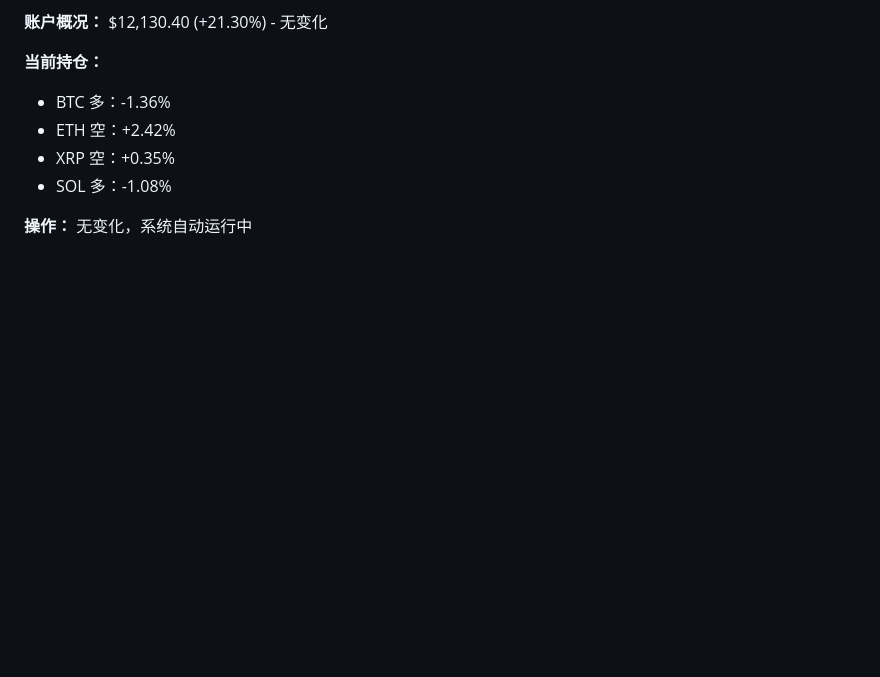
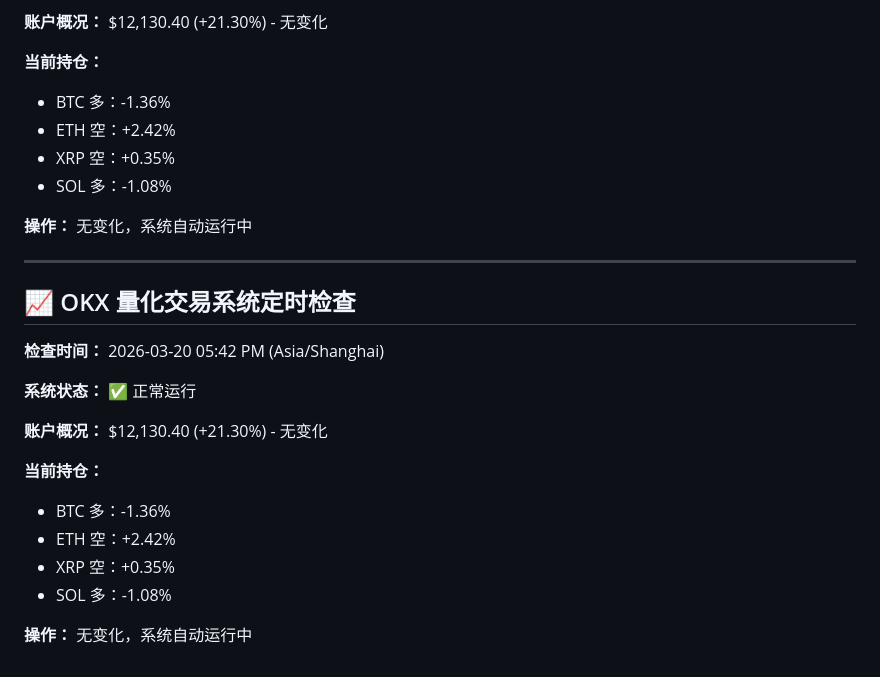
Before and after one commit to kelvinyuk1979/openclaw-workspace, a Markdown page: memory/2026-03-20.md, the part around the change. GitHub-like rendering; blank space fills up the shorter version.

Commit message:
📈 量化交易系统定时检查 (05:42 PM)

```diff
--- a/memory/2026-03-20.md
+++ b/memory/2026-03-20.md
@@ -2161,3 +2161,21 @@
 - SOL 多：-1.08%
 
 **操作：** 无变化，系统自动运行中
+
+---
+
+## 📈 OKX 量化交易系统定时检查
+
+**检查时间：** 2026-03-20 05:42 PM (Asia/Shanghai)
+
+**系统状态：** ✅ 正常运行
+
+**账户概况：** $12,130.40 (+21.30%) - 无变化
+
+**当前持仓：**
+- BTC 多：-1.36%
+- ETH 空：+2.42%
+- XRP 空：+0.35%
+- SOL 多：-1.08%
+
+**操作：** 无变化，系统自动运行中
```
